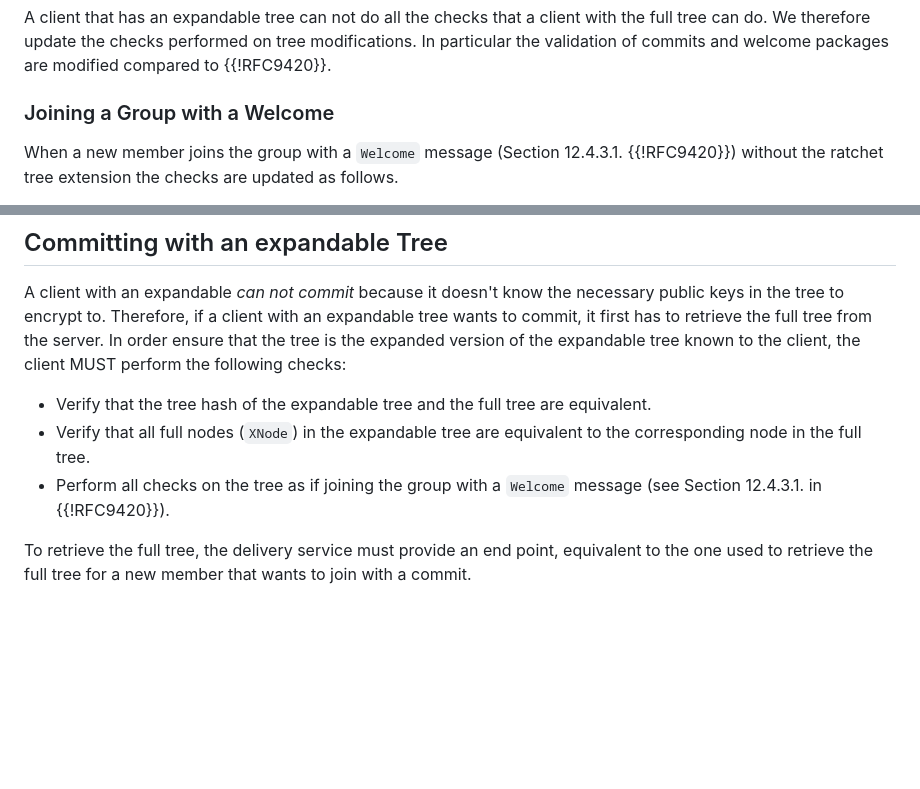
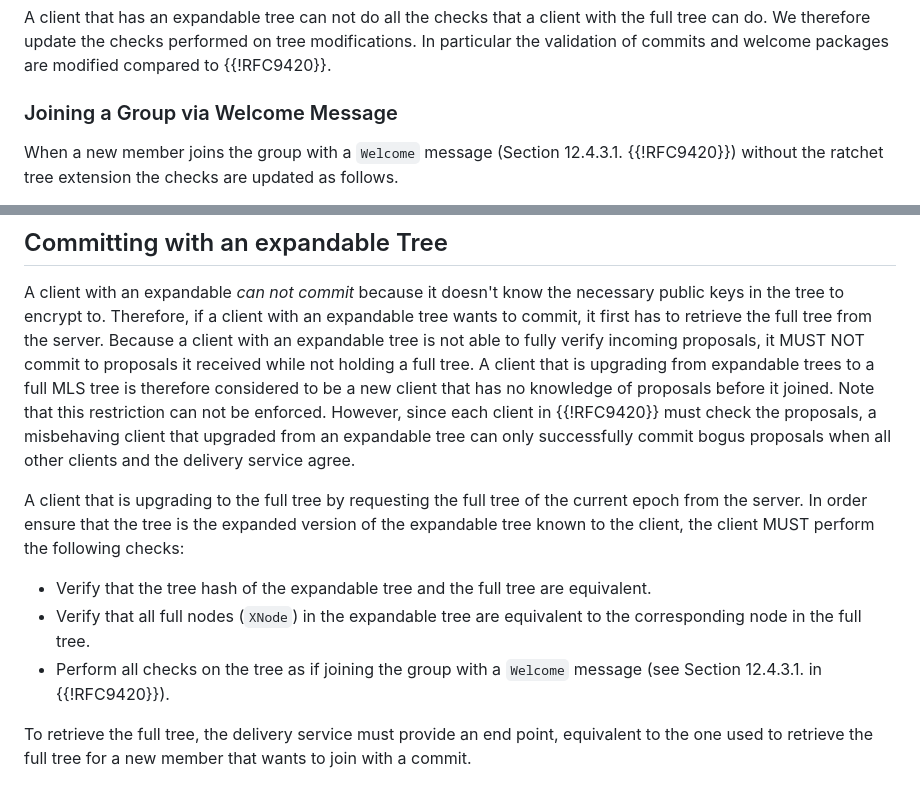
Before and after one commit to cryspen/scalable-mls-id, a Markdown page: draft-kiefer-scalable-mls.md, 2 parts joined by grey strips. Drawn GitHub-style; blank space fills up the shorter version.

Commit message:
update expandable to full transition

```diff
--- a/draft-kiefer-scalable-mls.md
+++ b/draft-kiefer-scalable-mls.md
@@ -122,7 +122,7 @@ We therefore update the checks performed on tree modifications.
 In particular the validation of commits and welcome packages are modified compared
 to {{!RFC9420}}.
 
-### Joining a Group with a Welcome
+### Joining a Group via Welcome Message
 When a new member joins the group with a `Welcome` message
 (Section 12.4.3.1. {{!RFC9420}}) without the ratchet tree extension the checks
 are updated as follows.
@@ -214,13 +214,25 @@ A client with an expandable *can not commit* because it doesn't know the necessa
 public keys in the tree to encrypt to.
 Therefore, if a client with an expandable tree wants to commit, it first has to
 retrieve the full tree from the server.
+Because a client with an expandable tree is not able to fully verify incoming
+proposals, it MUST NOT commit to proposals it received while not holding a full tree.
+A client that is upgrading from expandable trees to a full MLS tree is therefore
+considered to be a new client that has no knowledge of proposals before it joined.
+Note that this restriction can not be enforced.
+However, since each client in {{!RFC9420}} must check the proposals, a misbehaving
+client that upgraded from an expandable tree can only successfully commit bogus
+proposals when all other clients and the delivery service agree.
+
+A client that is upgrading to the full tree by requesting the full tree of the
+current epoch from the server.
 In order ensure that the tree is the expanded version of the expandable tree known
 to the client, the client MUST perform the following checks:
 
 * Verify that the tree hash of the expandable tree and the full tree are equivalent.
 * Verify that all full nodes (`XNode`) in the expandable tree are equivalent to
   the corresponding node in the full tree.
-* Perform all checks on the tree as if joining the group with a `Welcome` message (see Section 12.4.3.1. in {{!RFC9420}}).
+* Perform all checks on the tree as if joining the group with a `Welcome` message
+(see Section 12.4.3.1. in {{!RFC9420}}).
 
 To retrieve the full tree, the delivery service must provide an end point,
 equivalent to the one used to retrieve the full tree for a new member that wants
```
